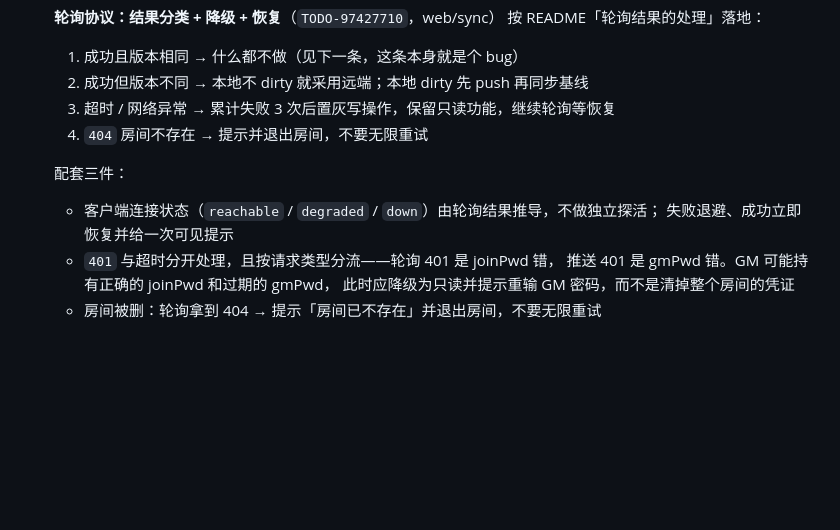
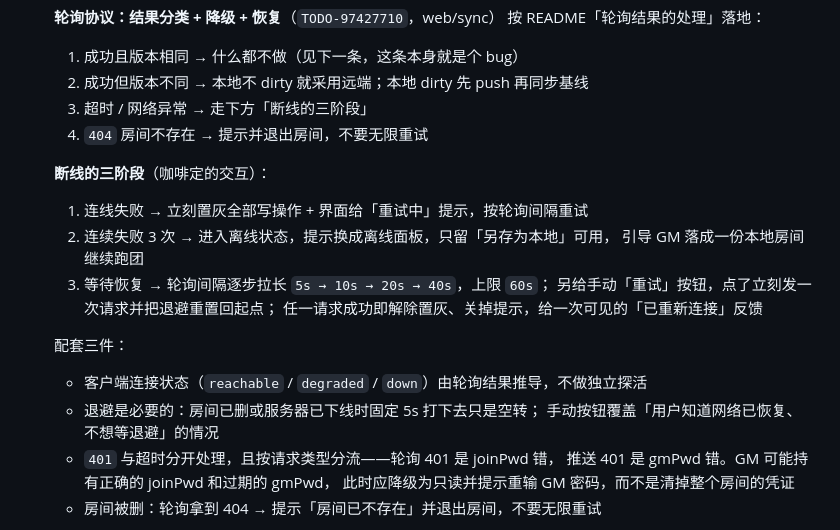
Before and after one commit to Epilogue258/progress_clocks, a Markdown page: TODO.md, the part around the change. Rendered like a GitHub page; blank space fills up the shorter version.

```diff
--- a/TODO.md
+++ b/TODO.md
@@ -44,12 +44,21 @@
   按 README「轮询结果的处理」落地：
   1. 成功且版本相同 → 什么都不做（见下一条，这条本身就是个 bug）
   2. 成功但版本不同 → 本地不 dirty 就采用远端；本地 dirty 先 push 再同步基线
-  3. 超时 / 网络异常 → 累计失败 3 次后置灰写操作，保留只读功能，继续轮询等恢复
+  3. 超时 / 网络异常 → 走下方「断线的三阶段」
   4. `404` 房间不存在 → 提示并退出房间，不要无限重试
 
+  **断线的三阶段**（咖啡定的交互）：
+  1. 连线失败 → 立刻置灰全部写操作 + 界面给「重试中」提示，按轮询间隔重试
+  2. 连续失败 3 次 → 进入离线状态，提示换成离线面板，只留「另存为本地」可用，
+     引导 GM 落成一份本地房间继续跑团
+  3. 等待恢复 → 轮询间隔逐步拉长 `5s → 10s → 20s → 40s`，上限 `60s`；
+     另给手动「重试」按钮，点了立刻发一次请求并把退避重置回起点；
+     任一请求成功即解除置灰、关掉提示，给一次可见的「已重新连接」反馈
+
   配套三件：
-  - 客户端连接状态（`reachable` / `degraded` / `down`）由轮询结果推导，不做独立探活；
-    失败退避、成功立即恢复并给一次可见提示
+  - 客户端连接状态（`reachable` / `degraded` / `down`）由轮询结果推导，不做独立探活
+  - 退避是必要的：房间已删或服务器已下线时固定 5s 打下去只是空转；
+    手动按钮覆盖「用户知道网络已恢复、不想等退避」的情况
   - `401` 与超时分开处理，且按请求类型分流——轮询 401 是 joinPwd 错，
     推送 401 是 gmPwd 错。GM 可能持有正确的 joinPwd 和过期的 gmPwd，
     此时应降级为只读并提示重输 GM 密码，而不是清掉整个房间的凭证
```
Also changed, not shown: README.md (+32 -4 lines).
